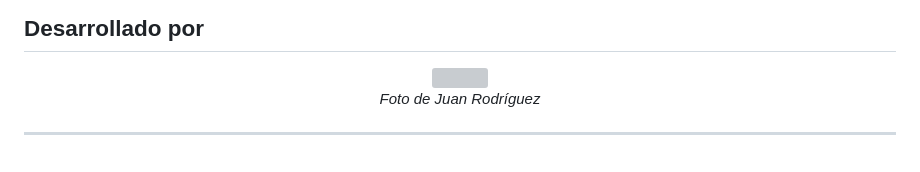
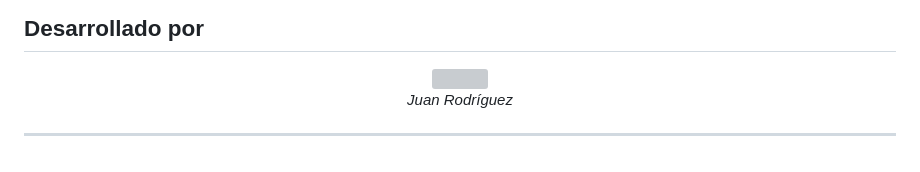
Before and after one commit to JuanEstebanRodriguezCastellanos/Encriptadordetexto-AluraChallengesONE, a Markdown page: README.md, the part around one of its changes. Rendered like a GitHub page; grey boxes are pictures that could not be loaded.

```diff
--- a/README.md
+++ b/README.md
@@ -134,7 +147,7 @@ Antes de presionar cualquiera de los botones, esta zona presenta un logo y texto
 
   <img src="https://github.com/user-attachments/assets/b678a2e8-5a8c-428b-819f-34bd88741a72" style="width: 300px; height: 300px;">
 
-  *Foto de Juan Rodríguez*
+  *Juan Rodríguez*
 </div>
 
 ---
```
Also changed, not shown: other parts of README.md (+18 -5 lines).
